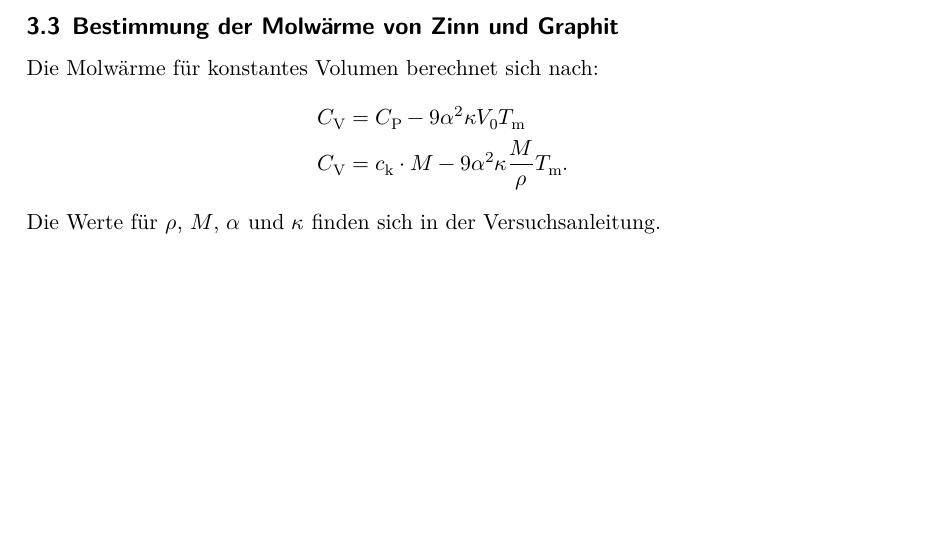
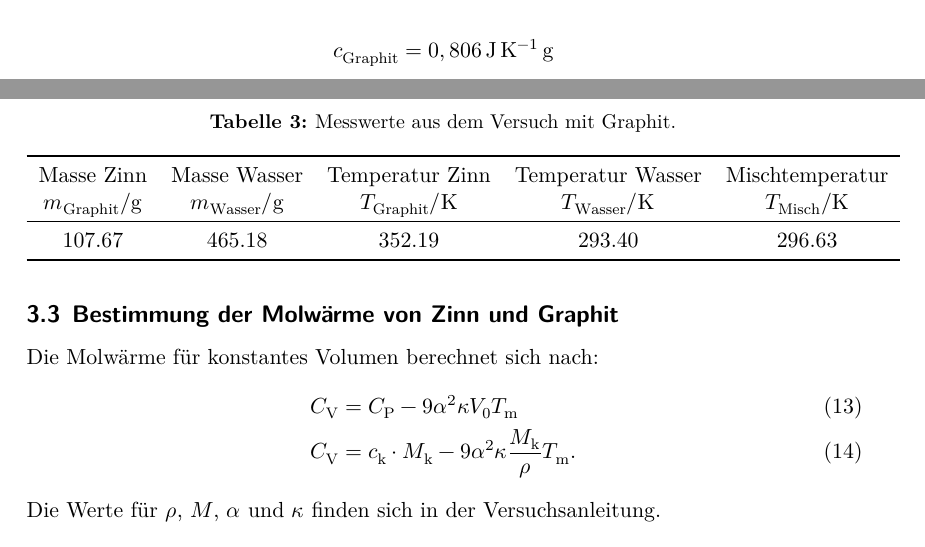
Before and after one commit to dagbjoern/AP-Physik, a LaTeX document (V201/main.tex, which reads V201/content/auswertung.tex): part of page 6 of 6 before the commit and two parts of pages 5 and 6 of 6 after it, the two joined at a grey line, cut at the place of the change, the shorter picture padded with empty space. Compiled offline with XeLaTeX.

Commit message:
rogerroger

```diff
--- a/V201/content/auswertung.tex
+++ b/V201/content/auswertung.tex
@@ -66,13 +66,30 @@ $m_\mathrm{Zinn}/\si{\gram}$ & $m_\mathrm{Wasser}/\si{\gram}$ & $T_\mathrm{Zinn}
 Die spezifische Wärmekapazität von Graphit ergibt sich aus den Werten von Tabelle \ref{tab:graphit},
 die ebenfalls in die Formel \eqref{eqn:ck} eigesetzt werden.
 
+\begin{align*}
+c_\mathrm{Graphit} = 0,806 \,\si{\joule\per\kelvin\gram}
+\end{align*}
+\begin{table}
+  \centering
+  \caption{Messwerte aus dem Versuch mit Graphit.}
+  \label{tab:graphit}
+   \begin{tabular}{c c c c c}
+\toprule
+Masse Zinn & Masse Wasser & Temperatur Zinn & Temperatur Wasser  & Mischtemperatur \\
+$m_\mathrm{Graphit}/\si{\gram}$ & $m_\mathrm{Wasser}/\si{\gram}$ & $T_\mathrm{Graphit}/\si{\kelvin}$ & $T_\mathrm{Wasser}/\si{\kelvin}$ & $T_\mathrm{Misch}/\si{\kelvin}$ \\
+\midrule
+107.67 & 465.18 & 352.19 & 293.40 & 296.63 \\
+\bottomrule
+\end{tabular}
+\end{table}
+
 
 
 
 \subsection{Bestimmung der Molwärme von Zinn und Graphit}
 Die Molwärme für konstantes Volumen berechnet sich nach:
-\begin{align*}
-  C_\mathrm{V}&=C_\mathrm{P}-9\alpha^2\kappa V_\mathrm{0}T_\mathrm{m}\\
-  C_\mathrm{V}&=c_\mathrm{k}\cdot M-9\alpha^2\kappa \frac{M}{\rho}T_\mathrm{m}.
-\end{align*}
+\begin{align}
+  C_\mathrm{V} & =C_\mathrm{P}-9\alpha^2\kappa V_\mathrm{0}T_\mathrm{m}\\
+  C_\mathrm{V} & =c_\mathrm{k}\cdot M_\mathrm{k}-9\alpha^2\kappa \frac{M_\mathrm{k}}{\rho}T_\mathrm{m}.
+\end{align}
 Die Werte für $\rho$, $M$, $\alpha$ und $\kappa$ finden sich in der Versuchsanleitung.
```
Also changed, not shown: V201/main.pdf, V201/content/auswertung.tex (2 more changed lines), 5 other files.
